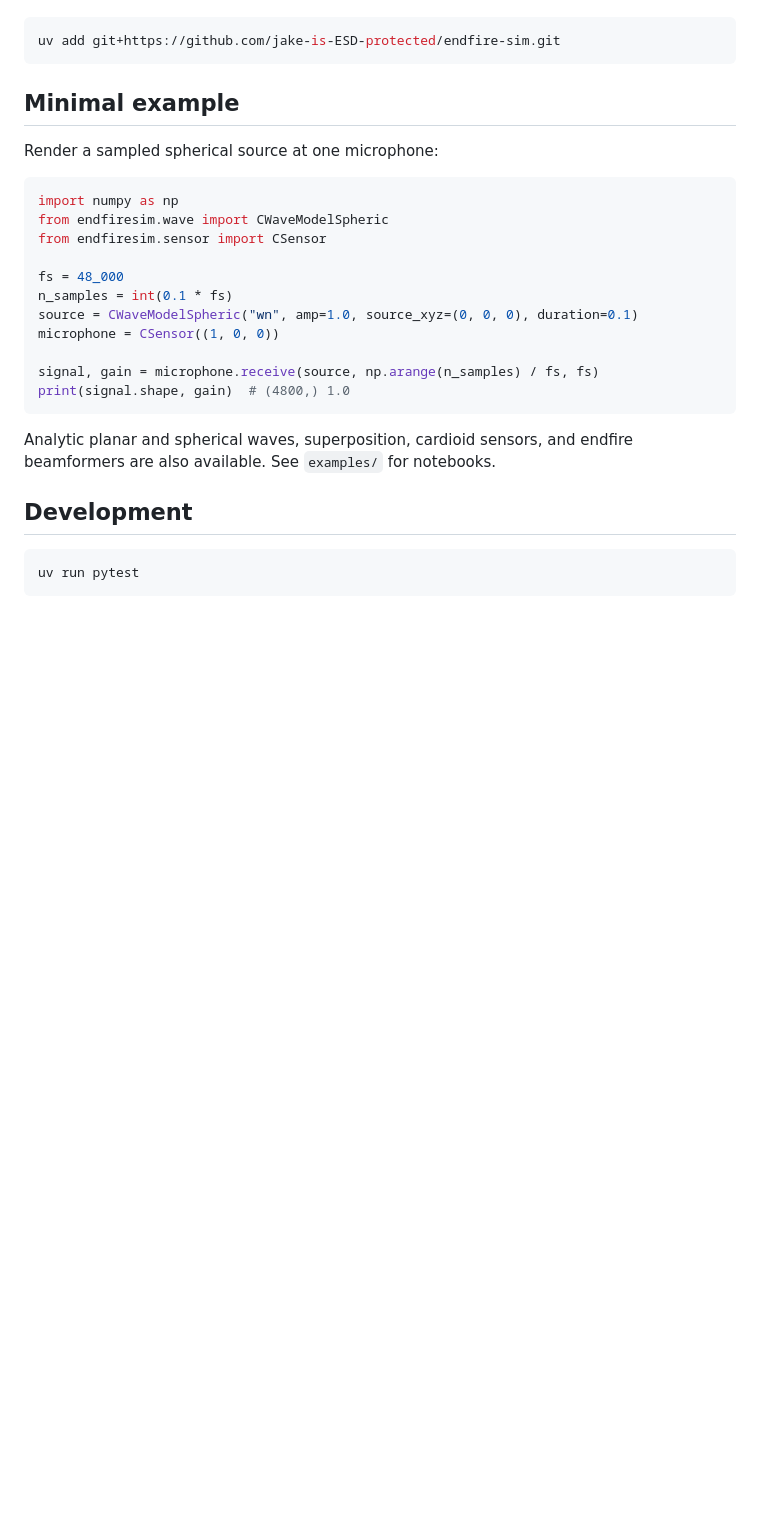
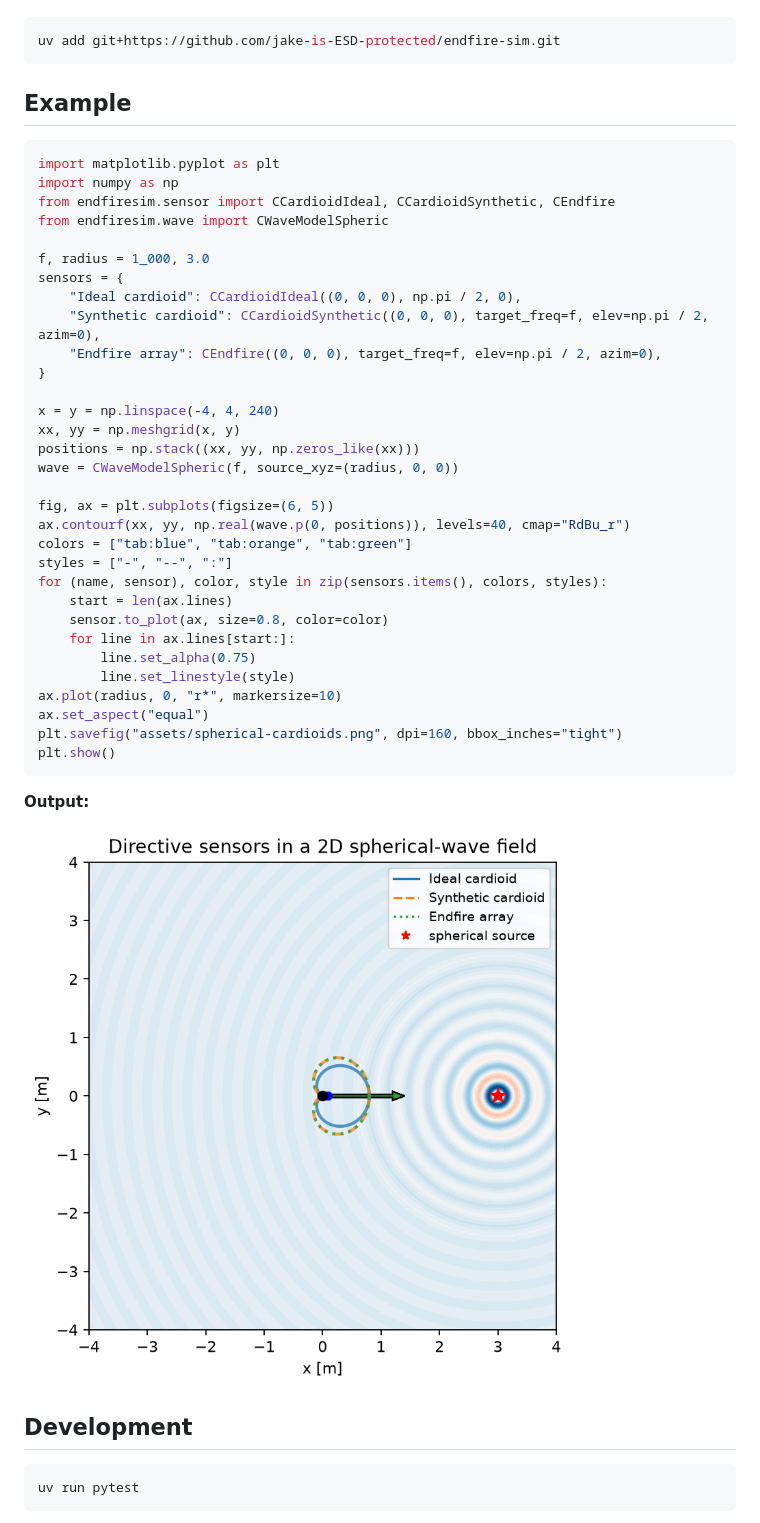
Before and after one commit to jake-is-ESD-protected/endfire-sim, a Markdown page: README.md, the part around the change. Rendered like a GitHub page; pictures changed too: assets/spherical-cardioids.png (added); blank space fills up the shorter version.

Commit message:
add: example to readme

````diff
--- a/README.md
+++ b/README.md
@@ -19,25 +19,45 @@ With [uv](https://docs.astral.sh/uv/):
 uv add git+https://github.com/jake-is-ESD-protected/endfire-sim.git
 ```
 
-## Minimal example
-
-Render a sampled spherical source at one microphone:
+## Example
 
 ```python
+import matplotlib.pyplot as plt
 import numpy as np
+from endfiresim.sensor import CCardioidIdeal, CCardioidSynthetic, CEndfire
 from endfiresim.wave import CWaveModelSpheric
-from endfiresim.sensor import CSensor
 
-fs = 48_000
-n_samples = int(0.1 * fs)
-source = CWaveModelSpheric("wn", amp=1.0, source_xyz=(0, 0, 0), duration=0.1)
-microphone = CSensor((1, 0, 0))
+f, radius = 1_000, 3.0
+sensors = {
+    "Ideal cardioid": CCardioidIdeal((0, 0, 0), np.pi / 2, 0),
+    "Synthetic cardioid": CCardioidSynthetic((0, 0, 0), target_freq=f, elev=np.pi / 2, azim=0),
+    "Endfire array": CEndfire((0, 0, 0), target_freq=f, elev=np.pi / 2, azim=0),
+}
 
-signal, gain = microphone.receive(source, np.arange(n_samples) / fs, fs)
-print(signal.shape, gain)  # (4800,) 1.0
+x = y = np.linspace(-4, 4, 240)
+xx, yy = np.meshgrid(x, y)
+positions = np.stack((xx, yy, np.zeros_like(xx)))
+wave = CWaveModelSpheric(f, source_xyz=(radius, 0, 0))
+
+fig, ax = plt.subplots(figsize=(6, 5))
+ax.contourf(xx, yy, np.real(wave.p(0, positions)), levels=40, cmap="RdBu_r")
+colors = ["tab:blue", "tab:orange", "tab:green"]
+styles = ["-", "--", ":"]
+for (name, sensor), color, style in zip(sensors.items(), colors, styles):
+    start = len(ax.lines)
+    sensor.to_plot(ax, size=0.8, color=color)
+    for line in ax.lines[start:]:
+        line.set_alpha(0.75)
+        line.set_linestyle(style)
+ax.plot(radius, 0, "r*", markersize=10)
+ax.set_aspect("equal")
+plt.savefig("assets/spherical-cardioids.png", dpi=160, bbox_inches="tight")
+plt.show()
 ```
 
-Analytic planar and spherical waves, superposition, cardioid sensors, and endfire beamformers are also available. See `examples/` for notebooks.
+**Output:**
+
+![Directive sensors in a spherical-wave field](assets/spherical-cardioids.png)
 
 ## Development
 
````
